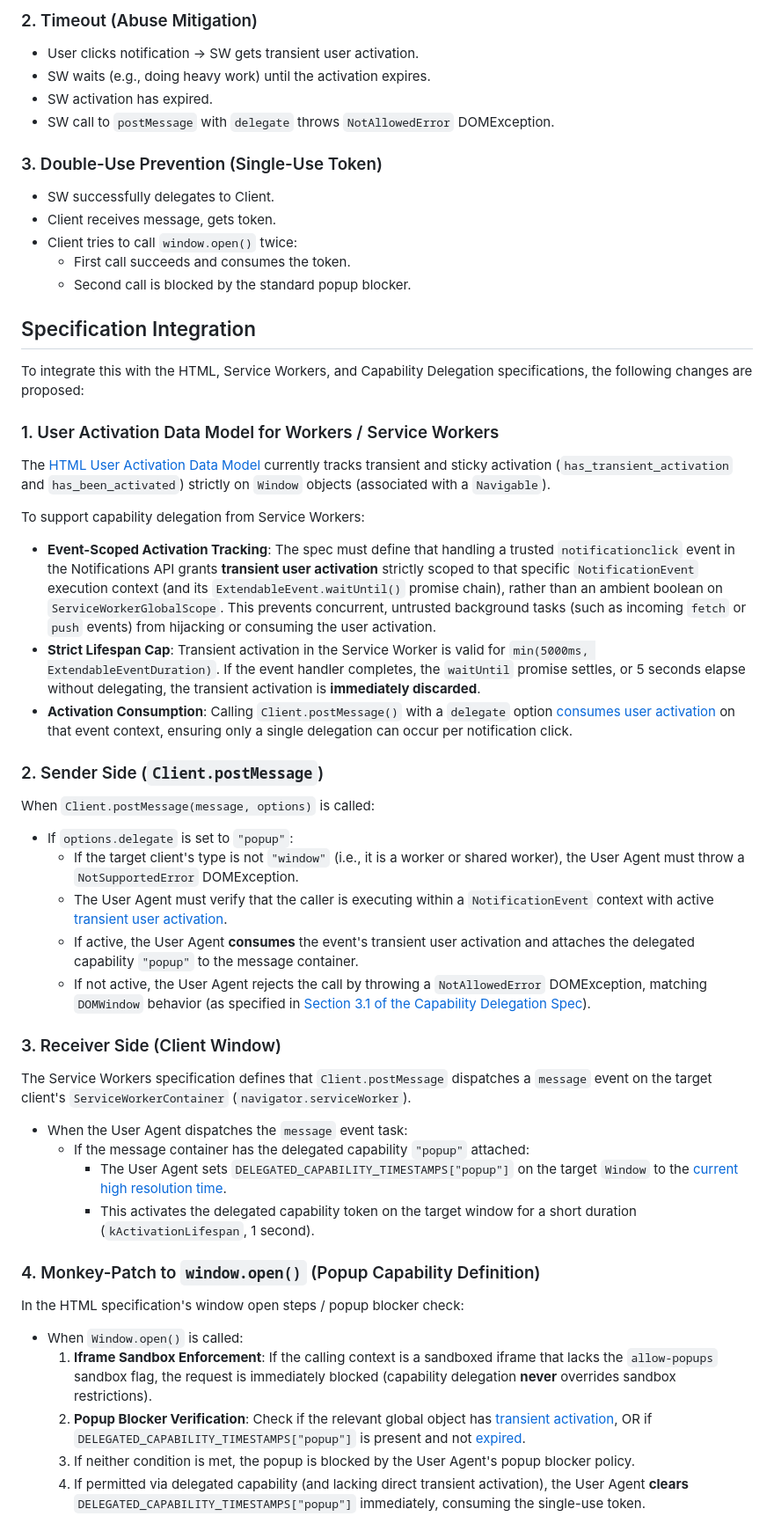
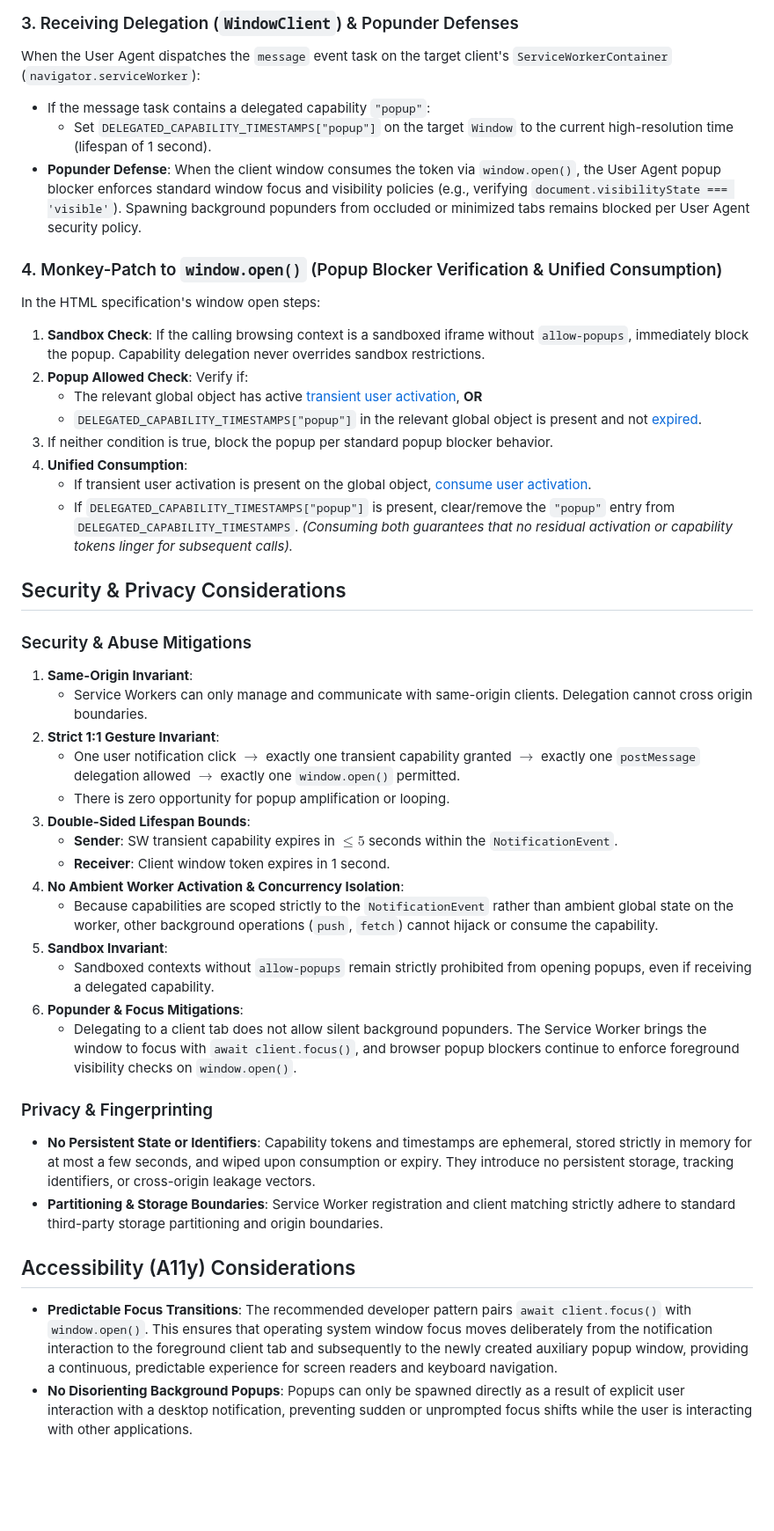
Before and after one commit to WICG/capability-delegation, a Markdown page: explainers/popup-delegation.md, the part around one of its changes. Shown at 88% size. GitHub-like rendering; blank space fills up the shorter version.

```diff
--- a/explainers/popup-delegation.md
+++ b/explainers/popup-delegation.md
@@ -163,49 +171,48 @@ window.addEventListener('message', (event) => {
 
-### 2. Timeout (Abuse Mitigation)
-- User clicks notification -> SW gets transient user activation.
-- SW waits (e.g., doing heavy work) until the activation expires.
-- SW activation has expired.
-- SW call to `postMessage` with `delegate` throws `NotAllowedError` DOMException.
+### 3. Receiving Delegation (`WindowClient`) & Popunder Defenses
+When the User Agent dispatches the `message` event task on the target client's `ServiceWorkerContainer` (`navigator.serviceWorker`):
+- If the message task contains a delegated capability `"popup"`:
+  - Set `DELEGATED_CAPABILITY_TIMESTAMPS["popup"]` on the target `Window` to the current high-resolution time (lifespan of 1 second).
+- **Popunder Defense**: When the client window consumes the token via `window.open()`, the User Agent popup blocker enforces standard window focus and visibility policies (e.g., verifying `document.visibilityState === 'visible'`). Spawning background popunders from occluded or minimized tabs remains blocked per User Agent security policy.
 
-### 3. Double-Use Prevention (Single-Use Token)
-- SW successfully delegates to Client.
-- Client receives message, gets token.
-- Client tries to call `window.open()` twice:
-  - First call succeeds and consumes the token.
-  - Second call is blocked by the standard popup blocker.
+### 4. Monkey-Patch to `window.open()` (Popup Blocker Verification & Unified Consumption)
+In the HTML specification's window open steps:
+1. **Sandbox Check**: If the calling browsing context is a sandboxed iframe without `allow-popups`, immediately block the popup. Capability delegation never overrides sandbox restrictions.
+2. **Popup Allowed Check**: Verify if:
+   - The relevant global object has active [transient user activation](https://html.spec.whatwg.org/multipage/interaction.html#transient-activation), **OR**
+   - `DELEGATED_CAPABILITY_TIMESTAMPS["popup"]` in the relevant global object is present and not [expired](https://html.spec.whatwg.org/multipage/interaction.html#activation-expiry).
+3. If neither condition is true, block the popup per standard popup blocker behavior.
+4. **Unified Consumption**:
+   - If transient user activation is present on the global object, [consume user activation](https://html.spec.whatwg.org/multipage/interaction.html#consume-user-activation).
+   - If `DELEGATED_CAPABILITY_TIMESTAMPS["popup"]` is present, clear/remove the `"popup"` entry from `DELEGATED_CAPABILITY_TIMESTAMPS`.
+   *(Consuming both guarantees that no residual activation or capability tokens linger for subsequent calls).*
 
-## Specification Integration
+## Security & Privacy Considerations
 
-To integrate this with the HTML, Service Workers, and Capability Delegation specifications, the following changes are proposed:
+### Security & Abuse Mitigations
 
-### 1. User Activation Data Model for Workers / Service Workers
-The [HTML User Activation Data Model](https://html.spec.whatwg.org/multipage/interaction.html#user-activation-data-model) currently tracks transient and sticky activation (`has_transient_activation` and `has_been_activated`) strictly on `Window` objects (associated with a `Navigable`).
+1. **Same-Origin Invariant**:
+   - Service Workers can only manage and communicate with same-origin clients. Delegation cannot cross origin boundaries.
+2. **Strict 1:1 Gesture Invariant**:
+   - One user notification click $\rightarrow$ exactly one transient capability granted $\rightarrow$ exactly one `postMessage` delegation allowed $\rightarrow$ exactly one `window.open()` permitted.
+   - There is zero opportunity for popup amplification or looping.
+3. **Double-Sided Lifespan Bounds**:
+   - **Sender**: SW transient capability expires in $\le 5$ seconds within the `NotificationEvent`.
+   - **Receiver**: Client window token expires in 1 second.
+4. **No Ambient Worker Activation & Concurrency Isolation**:
+   - Because capabilities are scoped strictly to the `NotificationEvent` rather than ambient global state on the worker, other background operations (`push`, `fetch`) cannot hijack or consume the capability.
+5. **Sandbox Invariant**:
+   - Sandboxed contexts without `allow-popups` remain strictly prohibited from opening popups, even if receiving a delegated capability.
+6. **Popunder & Focus Mitigations**:
+   - Delegating to a client tab does not allow silent background popunders. The Service Worker brings the window to focus with `await client.focus()`, and browser popup blockers continue to enforce foreground visibility checks on `window.open()`.
 
-To support capability delegation from Service Workers:
-- **Event-Scoped Activation Tracking**: The spec must define that handling a trusted `notificationclick` event in the Notifications API grants **transient user activation** strictly scoped to that specific `NotificationEvent` execution context (and its `ExtendableEvent.waitUntil()` promise chain), rather than an ambient boolean on `ServiceWorkerGlobalScope`. This prevents concurrent, untrusted background tasks (such as incoming `fetch` or `push` events) from hijacking or consuming the user activation.
-- **Strict Lifespan Cap**: Transient activation in the Service Worker is valid for `min(5000ms, ExtendableEventDuration)`. If the event handler completes, the `waitUntil` promise settles, or 5 seconds elapse without delegating, the transient activation is **immediately discarded**.
-- **Activation Consumption**: Calling `Client.postMessage()` with a `delegate` option [consumes user activation](https://html.spec.whatwg.org/multipage/interaction.html#consume-user-activation) on that event context, ensuring only a single delegation can occur per notification click.
+### Privacy & Fingerprinting
+- **No Persistent State or Identifiers**: Capability tokens and timestamps are ephemeral, stored strictly in memory for at most a few seconds, and wiped upon consumption or expiry. They introduce no persistent storage, tracking identifiers, or cross-origin leakage vectors.
+- **Partitioning & Storage Boundaries**: Service Worker registration and client matching strictly adhere to standard third-party storage partitioning and origin boundaries.
 
-### 2. Sender Side (`Client.postMessage`)
-When `Client.postMessage(message, options)` is called:
-- If `options.delegate` is set to `"popup"`:
-  - If the target client's type is not `"window"` (i.e., it is a worker or shared worker), the User Agent must throw a `NotSupportedError` DOMException.
-  - The User Agent must verify that the caller is executing within a `NotificationEvent` context with active [transient user activation](https://html.spec.whatwg.org/multipage/interaction.html#transient-activation).
-  - If active, the User Agent **consumes** the event's transient user activation and attaches the delegated capability `"popup"` to the message container.
-  - If not active, the User Agent rejects the call by throwing a `NotAllowedError` DOMException, matching `DOMWindow` behavior (as specified in [Section 3.1 of the Capability Delegation Spec](https://wicg.github.io/capability-delegation/spec.html#monkey-patch-to-html-initiating-delegation)).
 
-### 3. Receiver Side (Client Window)
-The Service Workers specification defines that `Client.postMessage` dispatches a `message` event on the target client's `ServiceWorkerContainer` (`navigator.serviceWorker`).
-- When the User Agent dispatches the `message` event task:
-  - If the message container has the delegated capability `"popup"` attached:
-    - The User Agent sets `DELEGATED_CAPABILITY_TIMESTAMPS["popup"]` on the target `Window` to the [current high resolution time](https://w3c.github.io/hr-time/#dfn-current-high-resolution-time).
-    - This activates the delegated capability token on the target window for a short duration (`kActivationLifespan`, 1 second).
+## Accessibility (A11y) Considerations
 
-### 4. Monkey-Patch to `window.open()` (Popup Capability Definition)
-In the HTML specification's window open steps / popup blocker check:
-- When `Window.open()` is called:
-  1. **Iframe Sandbox Enforcement**: If the calling context is a sandboxed iframe that lacks the `allow-popups` sandbox flag, the request is immediately blocked (capability delegation **never** overrides sandbox restrictions).
-  2. **Popup Blocker Verification**: Check if the relevant global object has [transient activation](https://html.spec.whatwg.org/multipage/interaction.html#transient-activation), OR if `DELEGATED_CAPABILITY_TIMESTAMPS["popup"]` is present and not [expired](https://html.spec.whatwg.org/multipage/interaction.html#activation-expiry).
-  3. If neither condition is met, the popup is blocked by the User Agent's popup blocker policy.
-  4. If permitted via delegated capability (and lacking direct transient activation), the User Agent **clears** `DELEGATED_CAPABILITY_TIMESTAMPS["popup"]` immediately, consuming the single-use token.
+- **Predictable Focus Transitions**: The recommended developer pattern pairs `await client.focus()` with `window.open()`. This ensures that operating system window focus moves deliberately from the notification interaction to the foreground client tab and subsequently to the newly created auxiliary popup window, providing a continuous, predictable experience for screen readers and keyboard navigation.
+- **No Disorienting Background Popups**: Popups can only be spawned directly as a result of explicit user interaction with a desktop notification, preventing sudden or unprompted focus shifts while the user is interacting with other applications.
 
```
Also changed, not shown: other parts of explainers/popup-delegation.md (+148 -154 lines).
